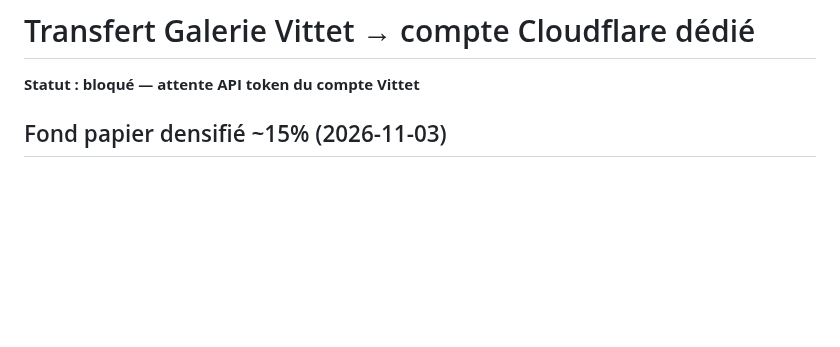
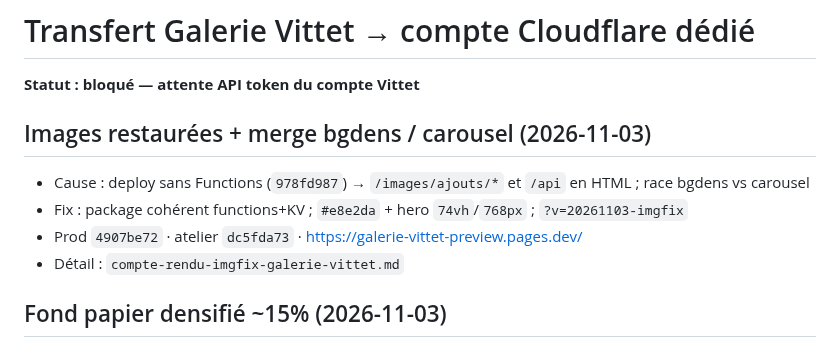
Before and after one commit to ZaraA1971/pupitre-core, a Markdown page: STATUS.md, the part around the change. Rendered like a GitHub page; blank space fills up the shorter version.

```diff
--- a/STATUS.md
+++ b/STATUS.md
@@ -1,6 +1,13 @@
 # Transfert Galerie Vittet → compte Cloudflare dédié
 
 **Statut : bloqué — attente API token du compte Vittet**
+
+## Images restaurées + merge bgdens / carousel (2026-11-03)
+
+- Cause : deploy sans Functions (`978fd987`) → `/images/ajouts/*` et `/api` en HTML ; race bgdens vs carousel
+- Fix : package cohérent functions+KV ; `#e8e2da` + hero `74vh`/`768px` ; `?v=20261103-imgfix`
+- Prod `4907be72` · atelier `dc5fda73` · https://galerie-vittet-preview.pages.dev/
+- Détail : `compte-rendu-imgfix-galerie-vittet.md`
 
 ## Fond papier densifié ~15% (2026-11-03)
 
```
Also changed, not shown: compte-rendu-imgfix-galerie-vittet.md (added, +36 -0 lines).
